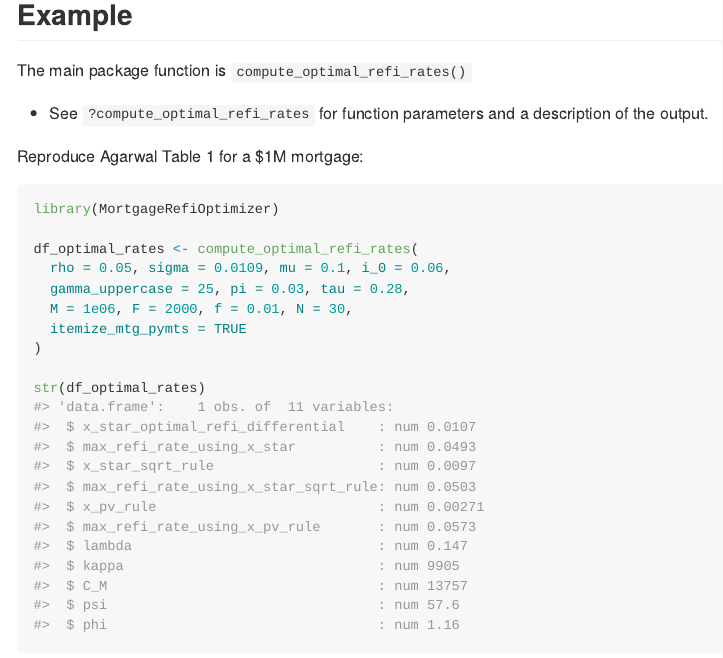
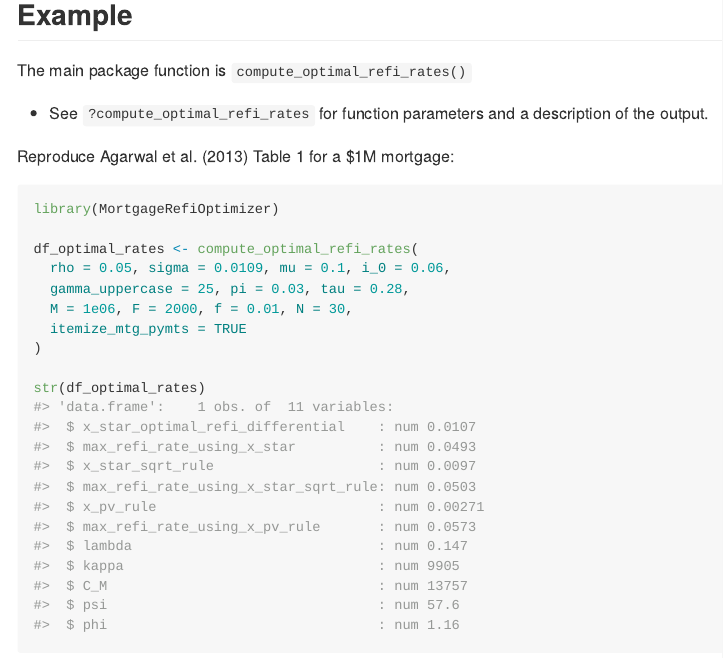
Before and after one commit to ChandlerLutz/MortgageRefiOptimizer, an R Markdown document (README.Rmd): the page in a window 1100 px wide, from 330 px down. The pictures show the output file README.html that the author committed with the source, opened offline.

Commit message:
Update README

````diff
--- a/README.Rmd
+++ b/README.Rmd
@@ -32,7 +32,7 @@ The main package function is `compute_optimal_refi_rates()`
 
 - See `?compute_optimal_refi_rates` for function parameters and a description of the output.
 
-Reproduce Agarwal Table 1 for a $1M mortgage:
+Reproduce Agarwal et al. (2013) Table 1 for a $1M mortgage:
 
 ```{r example}
 library(MortgageRefiOptimizer)
````
Also changed, not shown: README.html, README.md.
